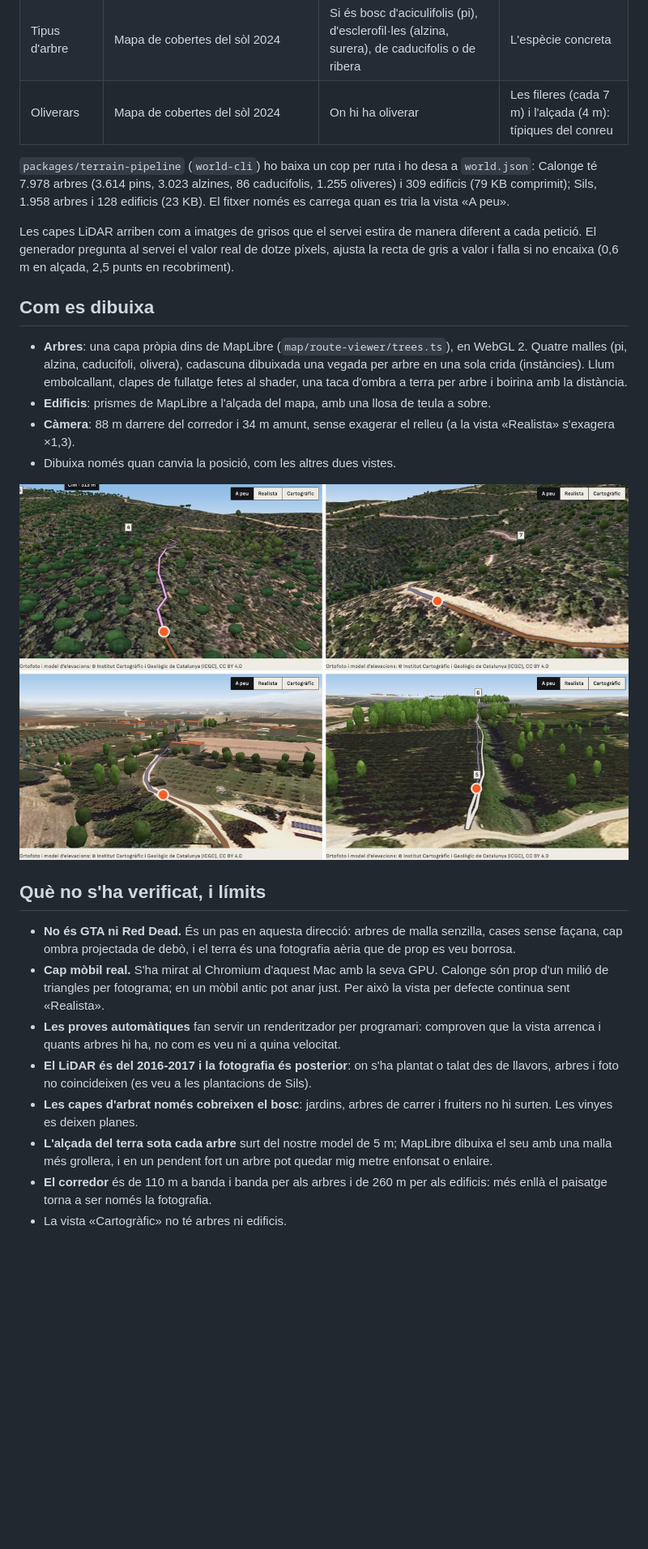
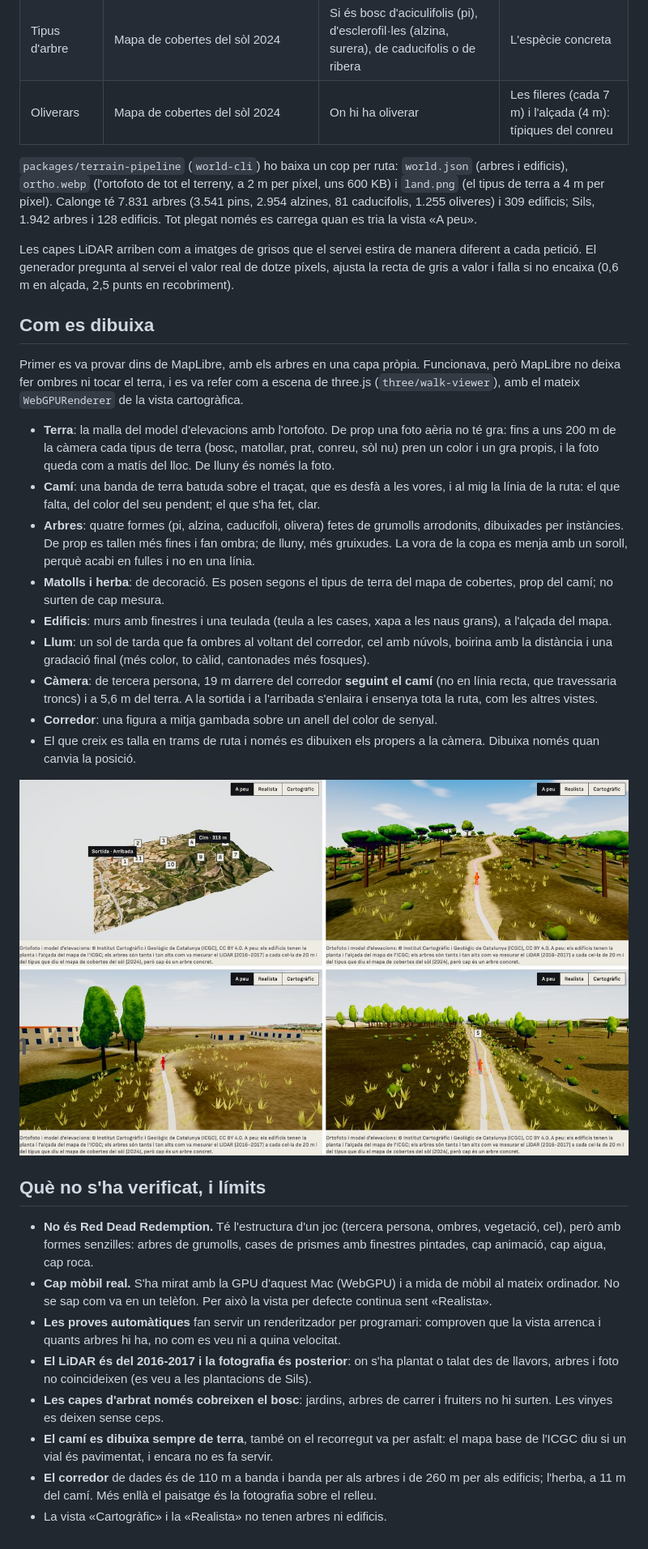
Before and after one commit to albertmendezribera/tram-running-trail, a Markdown page: docs/explorations/E18-route-on-foot.md, the part around one of its changes. Shown at 81% size. Drawn GitHub-style; pictures changed too: docs/explorations/E18/walk.jpg; blank space fills up the shorter version.

```diff
--- a/docs/explorations/E18-route-on-foot.md
+++ b/docs/explorations/E18-route-on-foot.md
@@ -16,26 +16,33 @@ El visor de rutes pot tenir aspecte de videojoc (arbres, edificis, cel) sense in
 | Tipus d'arbre | Mapa de cobertes del sòl 2024 | Si és bosc d'aciculifolis (pi), d'esclerofil·les (alzina, surera), de caducifolis o de ribera | L'espècie concreta |
 | Oliverars | Mapa de cobertes del sòl 2024 | On hi ha oliverar | Les fileres (cada 7 m) i l'alçada (4 m): típiques del conreu |
 
-`packages/terrain-pipeline` (`world-cli`) ho baixa un cop per ruta i ho desa a `world.json`: Calonge té 7.978 arbres (3.614 pins, 3.023 alzines, 86 caducifolis, 1.255 oliveres) i 309 edificis (79 KB comprimit); Sils, 1.958 arbres i 128 edificis (23 KB). El fitxer només es carrega quan es tria la vista «A peu».
+`packages/terrain-pipeline` (`world-cli`) ho baixa un cop per ruta: `world.json` (arbres i edificis), `ortho.webp` (l'ortofoto de tot el terreny, a 2 m per píxel, uns 600 KB) i `land.png` (el tipus de terra a 4 m per píxel). Calonge té 7.831 arbres (3.541 pins, 2.954 alzines, 81 caducifolis, 1.255 oliveres) i 309 edificis; Sils, 1.942 arbres i 128 edificis. Tot plegat només es carrega quan es tria la vista «A peu».
 
 Les capes LiDAR arriben com a imatges de grisos que el servei estira de manera diferent a cada petició. El generador pregunta al servei el valor real de dotze píxels, ajusta la recta de gris a valor i falla si no encaixa (0,6 m en alçada, 2,5 punts en recobriment).
 
 ## Com es dibuixa
 
-- **Arbres**: una capa pròpia dins de MapLibre (`map/route-viewer/trees.ts`), en WebGL 2. Quatre malles (pi, alzina, caducifoli, olivera), cadascuna dibuixada una vegada per arbre en una sola crida (instàncies). Llum embolcallant, clapes de fullatge fetes al shader, una taca d'ombra a terra per arbre i boirina amb la distància.
-- **Edificis**: prismes de MapLibre a l'alçada del mapa, amb una llosa de teula a sobre.
-- **Càmera**: 88 m darrere del corredor i 34 m amunt, sense exagerar el relleu (a la vista «Realista» s'exagera ×1,3).
-- Dibuixa només quan canvia la posició, com les altres dues vistes.
+Primer es va provar dins de MapLibre, amb els arbres en una capa pròpia. Funcionava, però MapLibre no deixa fer ombres ni tocar el terra, i es va refer com a escena de three.js (`three/walk-viewer`), amb el mateix `WebGPURenderer` de la vista cartogràfica.
 
-![Calonge i Sils a peu](E18/walk.jpg)
+- **Terra**: la malla del model d'elevacions amb l'ortofoto. De prop una foto aèria no té gra: fins a uns 200 m de la càmera cada tipus de terra (bosc, matollar, prat, conreu, sòl nu) pren un color i un gra propis, i la foto queda com a matís del lloc. De lluny és només la foto.
+- **Camí**: una banda de terra batuda sobre el traçat, que es desfà a les vores, i al mig la línia de la ruta: el que falta, del color del seu pendent; el que s'ha fet, clar.
+- **Arbres**: quatre formes (pi, alzina, caducifoli, olivera) fetes de grumolls arrodonits, dibuixades per instàncies. De prop es tallen més fines i fan ombra; de lluny, més gruixudes. La vora de la copa es menja amb un soroll, perquè acabi en fulles i no en una línia.
+- **Matolls i herba**: de decoració. Es posen segons el tipus de terra del mapa de cobertes, prop del camí; no surten de cap mesura.
+- **Edificis**: murs amb finestres i una teulada (teula a les cases, xapa a les naus grans), a l'alçada del mapa.
+- **Llum**: un sol de tarda que fa ombres al voltant del corredor, cel amb núvols, boirina amb la distància i una gradació final (més color, to càlid, cantonades més fosques).
+- **Càmera**: de tercera persona, 19 m darrere del corredor **seguint el camí** (no en línia recta, que travessaria troncs) i a 5,6 m del terra. A la sortida i a l'arribada s'enlaira i ensenya tota la ruta, com les altres vistes.
+- **Corredor**: una figura a mitja gambada sobre un anell del color de senyal.
+- El que creix es talla en trams de ruta i només es dibuixen els propers a la càmera. Dibuixa només quan canvia la posició.
+
+![Sortida, pineda, poble i ruta plana](E18/walk.jpg)
 
 ## Què no s'ha verificat, i límits
 
-- **No és GTA ni Red Dead.** És un pas en aquesta direcció: arbres de malla senzilla, cases sense façana, cap ombra projectada de debò, i el terra és una fotografia aèria que de prop es veu borrosa.
-- **Cap mòbil real.** S'ha mirat al Chromium d'aquest Mac amb la seva GPU. Calonge són prop d'un milió de triangles per fotograma; en un mòbil antic pot anar just. Per això la vista per defecte continua sent «Realista».
+- **No és Red Dead Redemption.** Té l'estructura d'un joc (tercera persona, ombres, vegetació, cel), però amb formes senzilles: arbres de grumolls, cases de prismes amb finestres pintades, cap animació, cap aigua, cap roca.
+- **Cap mòbil real.** S'ha mirat amb la GPU d'aquest Mac (WebGPU) i a mida de mòbil al mateix ordinador. No se sap com va en un telèfon. Per això la vista per defecte continua sent «Realista».
 - **Les proves automàtiques** fan servir un renderitzador per programari: comproven que la vista arrenca i quants arbres hi ha, no com es veu ni a quina velocitat.
 - **El LiDAR és del 2016-2017 i la fotografia és posterior**: on s'ha plantat o talat des de llavors, arbres i foto no coincideixen (es veu a les plantacions de Sils).
-- **Les capes d'arbrat només cobreixen el bosc**: jardins, arbres de carrer i fruiters no hi surten. Les vinyes es deixen planes.
-- **L'alçada del terra sota cada arbre** surt del nostre model de 5 m; MapLibre dibuixa el seu amb una malla més grollera, i en un pendent fort un arbre pot quedar mig metre enfonsat o enlaire.
-- **El corredor** és de 110 m a banda i banda per als arbres i de 260 m per als edificis: més enllà el paisatge torna a ser només la fotografia.
-- La vista «Cartogràfic» no té arbres ni edificis.
+- **Les capes d'arbrat només cobreixen el bosc**: jardins, arbres de carrer i fruiters no hi surten. Les vinyes es deixen sense ceps.
+- **El camí es dibuixa sempre de terra**, també on el recorregut va per asfalt: el mapa base de l'ICGC diu si un vial és pavimentat, i encara no es fa servir.
+- **El corredor** de dades és de 110 m a banda i banda per als arbres i de 260 m per als edificis; l'herba, a 11 m del camí. Més enllà el paisatge és la fotografia sobre el relleu.
+- La vista «Cartogràfic» i la «Realista» no tenen arbres ni edificis.
```
Also changed, not shown: other parts of docs/explorations/E18-route-on-foot.md (+1 -1 lines), docs/F1-estat.md (+1 -1 lines), 14 other files.
